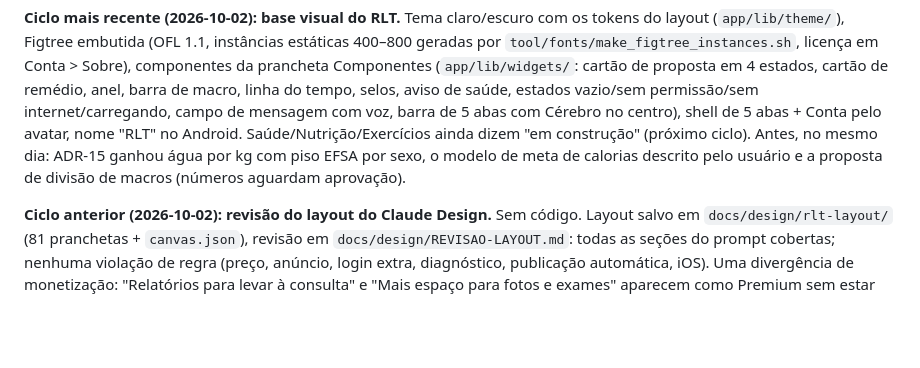
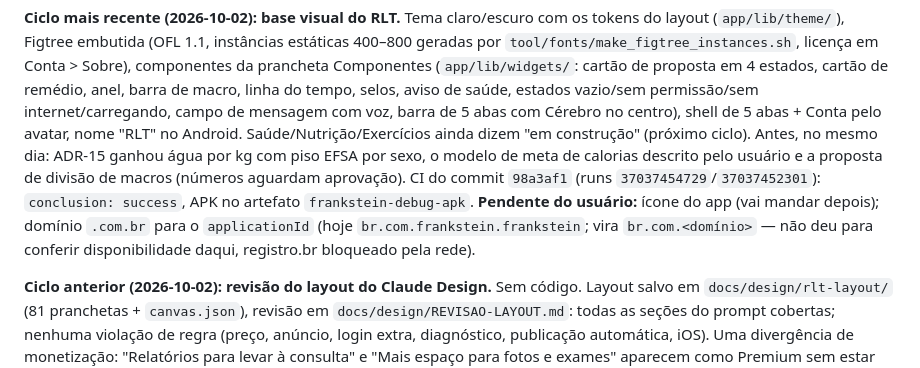
Before and after one commit to minorfurymusic/Frankenstein, a Markdown page: STATUS.md, the part around the change. GitHub-like rendering; blank space fills up the shorter version.

Commit message:
docs(status): CI da base visual verde; ícone e domínio do applicationId pendentes do usuário
Co-Authored-By: Claude Opus 5.5 <noreply@anthropic.com>
Claude-Session: https://claude.ai/code/session_01VsJPhG9LY2FyiFkQCHkjRW

```diff
--- a/STATUS.md
+++ b/STATUS.md
@@ -34,7 +34,12 @@ barra de 5 abas com Cérebro no centro), shell de 5 abas + Conta pelo avatar,
 nome "RLT" no Android. Saúde/Nutrição/Exercícios ainda dizem "em construção"
 (próximo ciclo). Antes, no mesmo dia: ADR-15 ganhou água por kg com piso
 EFSA por sexo, o modelo de meta de calorias descrito pelo usuário e a
-proposta de divisão de macros (números aguardam aprovação).
+proposta de divisão de macros (números aguardam aprovação). CI do commit
+`98a3af1` (runs `37037454729`/`37037452301`): `conclusion: success`, APK no
+artefato `frankstein-debug-apk`. **Pendente do usuário:** ícone do app (vai
+mandar depois); domínio `.com.br` para o `applicationId` (hoje
+`br.com.frankstein.frankstein`; vira `br.com.<domínio>` — não deu para
+conferir disponibilidade daqui, registro.br bloqueado pela rede).
 
 **Ciclo anterior (2026-10-02): revisão do layout do Claude Design.**
 Sem código. Layout salvo em `docs/design/rlt-layout/` (81 pranchetas +
```
